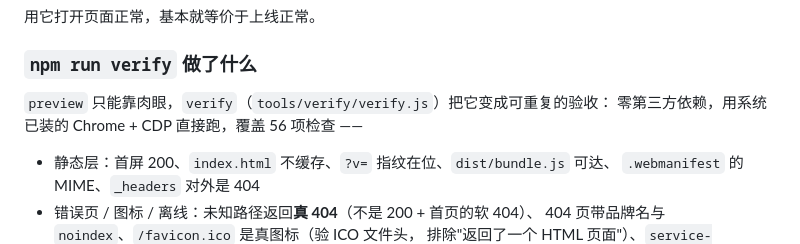
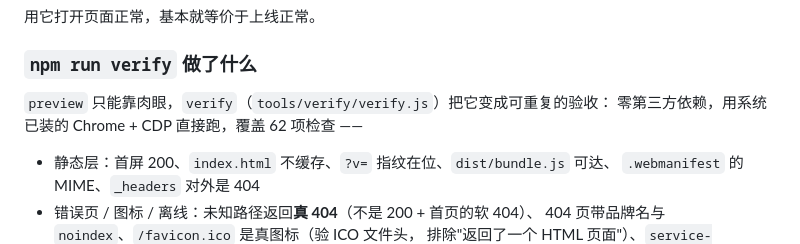
Before and after one commit to yqh-core/imageforge, a Markdown page: deploy/DEPLOY.md, the part around the change. Drawn GitHub-style.

Commit message:
Docs: verify is now 62 checks after the manifest additions

```diff
--- a/deploy/DEPLOY.md
+++ b/deploy/DEPLOY.md
@@ -361,7 +361,7 @@ npm run verify      # 另一个终端：用真实 Chrome 打开构建产物做
 ### `npm run verify` 做了什么
 
 `preview` 只能靠肉眼，`verify`（`tools/verify/verify.js`）把它变成可重复的验收：
-零第三方依赖，用系统已装的 Chrome + CDP 直接跑，覆盖 56 项检查 ——
+零第三方依赖，用系统已装的 Chrome + CDP 直接跑，覆盖 62 项检查 ——
 
 - 静态层：首屏 200、`index.html` 不缓存、`?v=` 指纹在位、`dist/bundle.js` 可达、
   `.webmanifest` 的 MIME、`_headers` 对外是 404
```
